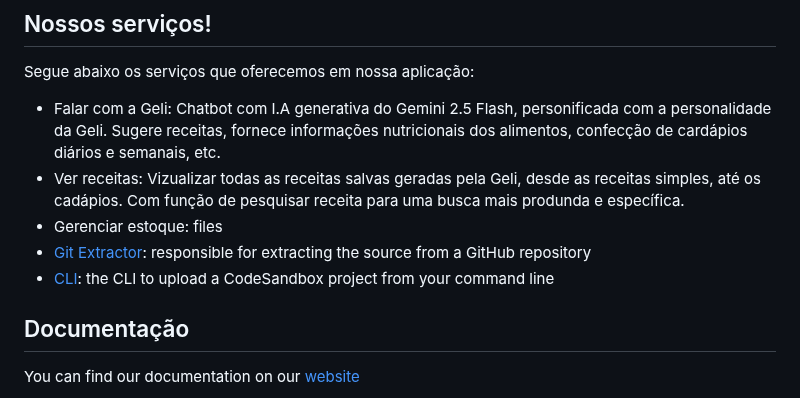
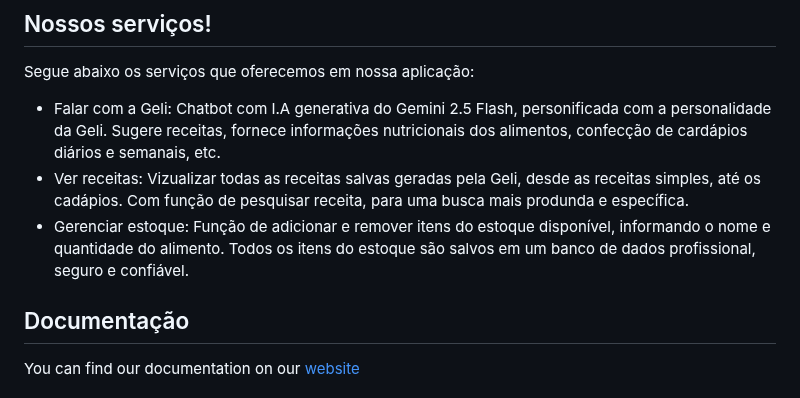
Before and after one commit to FoodYze/FoodYze, a Markdown page: README.md, the part around the change. Drawn GitHub-style.

```diff
--- a/README.md
+++ b/README.md
@@ -23,12 +23,8 @@ ajudando a preparar receitas utilizando ingredientes presentes no estoque de sua
 Segue abaixo os serviços que oferecemos em nossa aplicação:
 
 - Falar com a Geli: Chatbot com I.A generativa do Gemini 2.5 Flash, personificada com a personalidade da Geli. Sugere receitas, fornece informações nutricionais dos alimentos, confecção de cardápios diários e semanais, etc.
-- Ver receitas: Vizualizar todas as receitas salvas geradas pela Geli, desde as receitas simples, até os cadápios. Com função de pesquisar receita para uma busca mais produnda e específica.
-- Gerenciar estoque:  files
-- [Git Extractor](https://github.com/codesandbox/codesandbox-importers):
-  responsible for extracting the source from a GitHub repository
-- [CLI](https://github.com/codesandbox/codesandbox-importers/tree/master/packages/cli):
-  the CLI to upload a CodeSandbox project from your command line
+- Ver receitas: Vizualizar todas as receitas salvas geradas pela Geli, desde as receitas simples, até os cadápios. Com função de pesquisar receita, para uma busca mais produnda e específica.
+- Gerenciar estoque: Função de adicionar e remover itens do estoque disponível, informando o nome e quantidade do alimento. Todos os itens do estoque são salvos em um banco de dados profissional, seguro e confiável.
 
 ## Documentação
 
```
